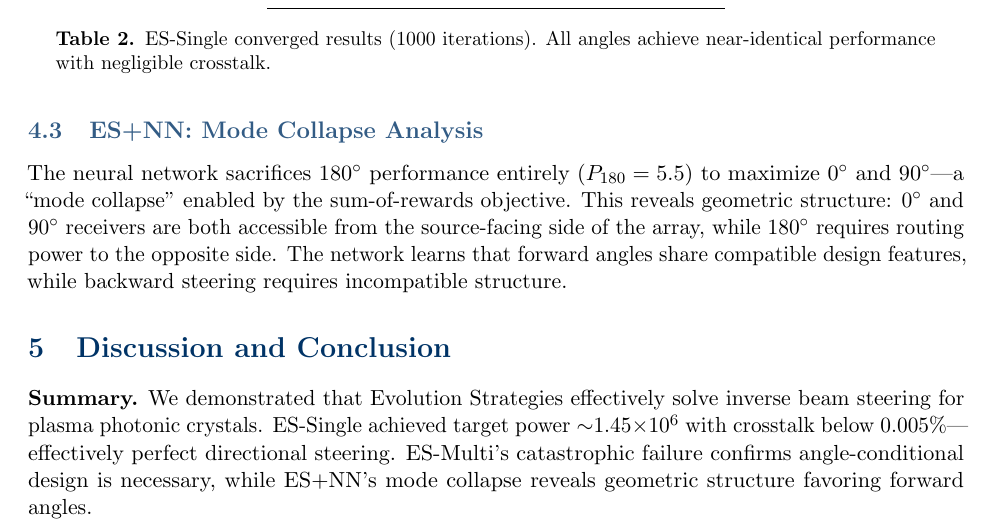
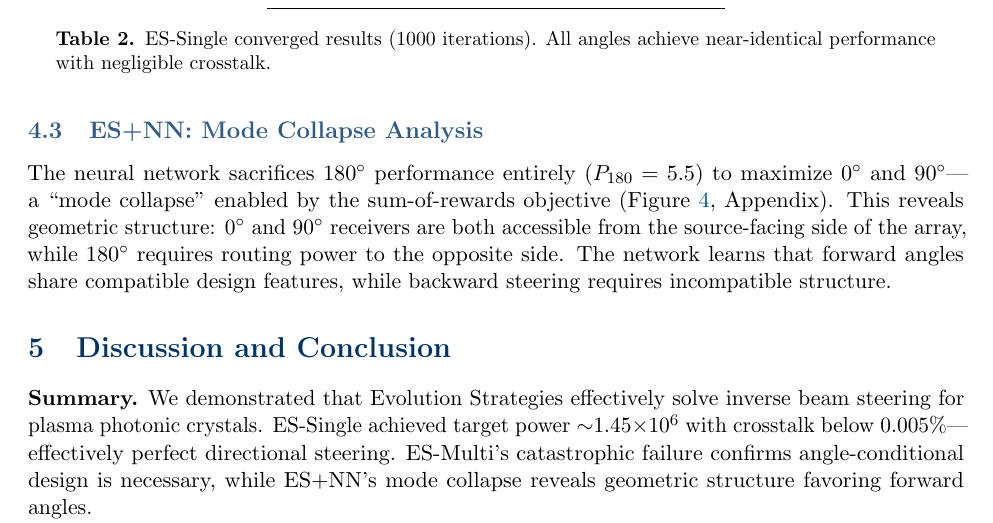
Before and after one commit to szertan/cs229-beam-steering, a LaTeX paper (final_report/cs_229_final_report.tex): part of page 5 of 9, cut so that both start at the same text. Compiled offline with pdfLaTeX.

Commit message:
Add figure reference for ES+NN mode collapse

```diff
--- a/final_report/cs_229_final_report.tex
+++ b/final_report/cs_229_final_report.tex
@@ -190,7 +190,7 @@ The optimized designs achieve crosstalk ratios below 0.005\%---effectively perfe
 
 \subsection{ES+NN: Mode Collapse Analysis}
 
-The neural network sacrifices 180$^\circ$ performance entirely ($P_{180}=5.5$) to maximize 0$^\circ$ and 90$^\circ$---a ``mode collapse'' enabled by the sum-of-rewards objective. This reveals geometric structure: 0$^\circ$ and 90$^\circ$ receivers are both accessible from the source-facing side of the array, while 180$^\circ$ requires routing power to the opposite side. The network learns that forward angles share compatible design features, while backward steering requires incompatible structure.
+The neural network sacrifices 180$^\circ$ performance entirely ($P_{180}=5.5$) to maximize 0$^\circ$ and 90$^\circ$---a ``mode collapse'' enabled by the sum-of-rewards objective (Figure~\ref{fig:nn_collapse}, Appendix). This reveals geometric structure: 0$^\circ$ and 90$^\circ$ receivers are both accessible from the source-facing side of the array, while 180$^\circ$ requires routing power to the opposite side. The network learns that forward angles share compatible design features, while backward steering requires incompatible structure.
 
 \section{Discussion and Conclusion}
 
```
Also changed, not shown: final_report/cs_229_final_report.pdf, 2 other files.
